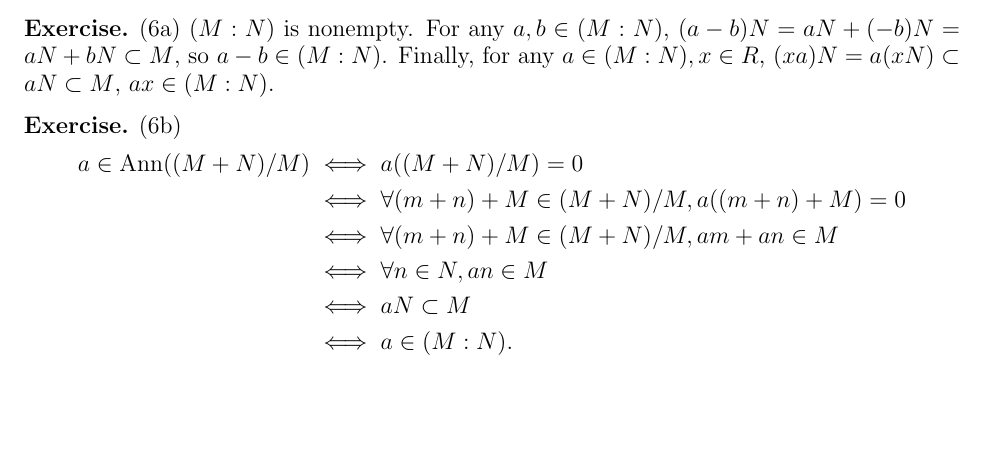
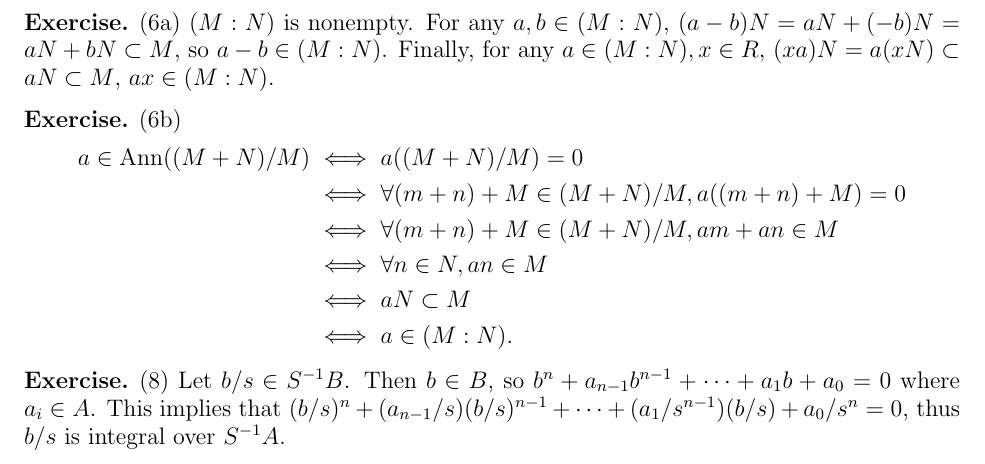
Before and after one commit to hidenori-shinohara/courses, a LaTeX problem sheet (math602/hw4/math602-hw4.tex): part of the page, cut so that both start at the same text, the shorter picture padded with empty space. Compiled offline with pdfLaTeX.

Commit message:
Finish 8

```diff
--- a/math602/hw4/math602-hw4.tex
+++ b/math602/hw4/math602-hw4.tex
@@ -92,4 +92,10 @@
   \end{align*}
 \end{exer}
 
+\begin{exer}{(8)}
+  Let $b / s \in S^{-1}B$.
+  Then $b \in B$, so $b^n + a_{n - 1}b^{n - 1} + \cdots + a_1b + a_0 = 0$ where $a_i \in A$.
+  This implies that $(b / s)^n + (a_{n - 1} / s)(b / s)^{n - 1} + \cdots + (a_1 / s^{n - 1})(b / s) + a_0 / s^n = 0$, thus $b / s$ is integral over $S^{-1}A$.
+\end{exer}
+
 \end{document}
```
Also changed, not shown: math602/hw4/math602-hw4.pdf.
